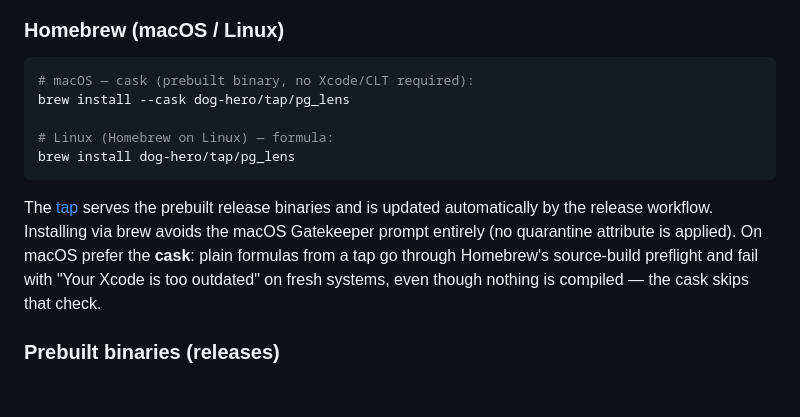
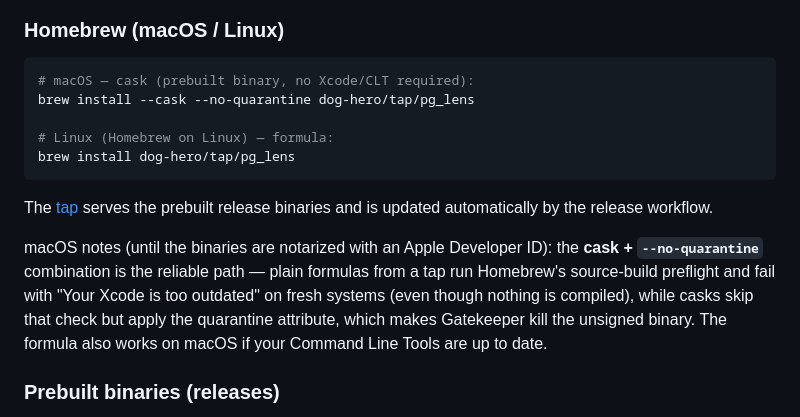
Before and after one commit to dog-hero/pg_lens, a Markdown page: README.md, the part around the change. GitHub-like rendering; blank space fills up the shorter version.

Commit message:
docs: macOS brew path is cask + --no-quarantine until notarization
Co-Authored-By: Claude Fable 5 <noreply@anthropic.com>

````diff
--- a/README.md
+++ b/README.md
@@ -41,7 +41,7 @@ binary** that idles at **~7 MB of RSS** while monitoring a loaded server.
 
 ```sh
 # macOS — cask (prebuilt binary, no Xcode/CLT required):
-brew install --cask dog-hero/tap/pg_lens
+brew install --cask --no-quarantine dog-hero/tap/pg_lens
 
 # Linux (Homebrew on Linux) — formula:
 brew install dog-hero/tap/pg_lens
@@ -49,11 +49,14 @@ brew install dog-hero/tap/pg_lens
 
 The [tap](https://github.com/dog-hero/homebrew-tap) serves the prebuilt
 release binaries and is updated automatically by the release workflow.
-Installing via brew avoids the macOS Gatekeeper prompt entirely (no
-quarantine attribute is applied). On macOS prefer the **cask**: plain
-formulas from a tap go through Homebrew's source-build preflight and fail
-with "Your Xcode is too outdated" on fresh systems, even though nothing
-is compiled — the cask skips that check.
+
+macOS notes (until the binaries are notarized with an Apple Developer
+ID): the **cask + `--no-quarantine`** combination is the reliable path —
+plain formulas from a tap run Homebrew's source-build preflight and fail
+with "Your Xcode is too outdated" on fresh systems (even though nothing
+is compiled), while casks skip that check but apply the quarantine
+attribute, which makes Gatekeeper kill the unsigned binary. The formula
+also works on macOS if your Command Line Tools are up to date.
 
 ### Prebuilt binaries (releases)
 
````
